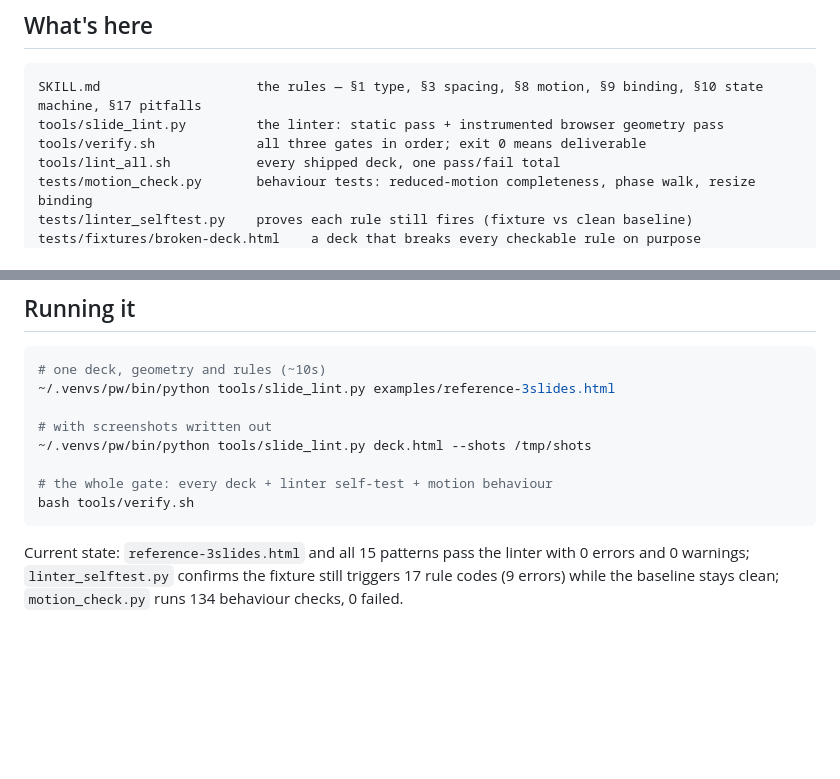
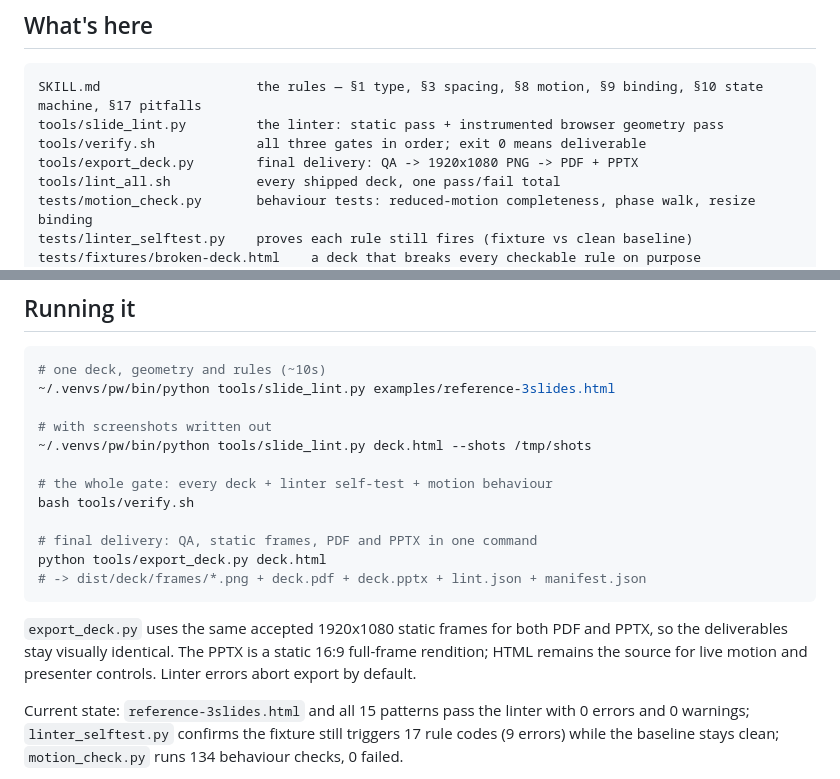
Before and after one commit to coseung2/html-slide, a Markdown page: README.md, 2 parts joined by grey strips. Rendered like a GitHub page; blank space fills up the shorter version.

Commit message:
docs: document one-command final delivery

````diff
--- a/README.md
+++ b/README.md
@@ -22,6 +22,7 @@ in a real browser and measuring boxes.
 SKILL.md                    the rules — §1 type, §3 spacing, §8 motion, §9 binding, §10 state machine, §17 pitfalls
 tools/slide_lint.py         the linter: static pass + instrumented browser geometry pass
 tools/verify.sh             all three gates in order; exit 0 means deliverable
+tools/export_deck.py        final delivery: QA -> 1920x1080 PNG -> PDF + PPTX
 tools/lint_all.sh           every shipped deck, one pass/fail total
 tests/motion_check.py       behaviour tests: reduced-motion completeness, phase walk, resize binding
 tests/linter_selftest.py    proves each rule still fires (fixture vs clean baseline)
@@ -67,7 +68,16 @@ not invented here; they come from the published references (see
 
 # the whole gate: every deck + linter self-test + motion behaviour
 bash tools/verify.sh
+
+# final delivery: QA, static frames, PDF and PPTX in one command
+python tools/export_deck.py deck.html
+# -> dist/deck/frames/*.png + deck.pdf + deck.pptx + lint.json + manifest.json
 ```
+
+`export_deck.py` uses the same accepted 1920x1080 static frames for both PDF and
+PPTX, so the deliverables stay visually identical. The PPTX is a static 16:9
+full-frame rendition; HTML remains the source for live motion and presenter
+controls. Linter errors abort export by default.
 
 Current state: `reference-3slides.html` and all 15 patterns pass the linter
 with 0 errors and 0 warnings; `linter_selftest.py` confirms the fixture still
````
